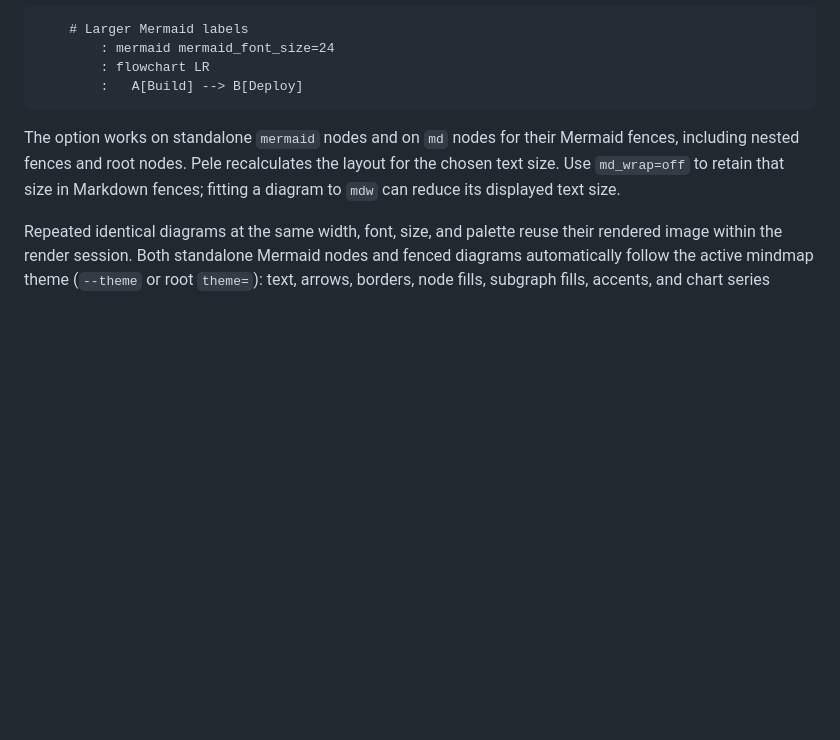
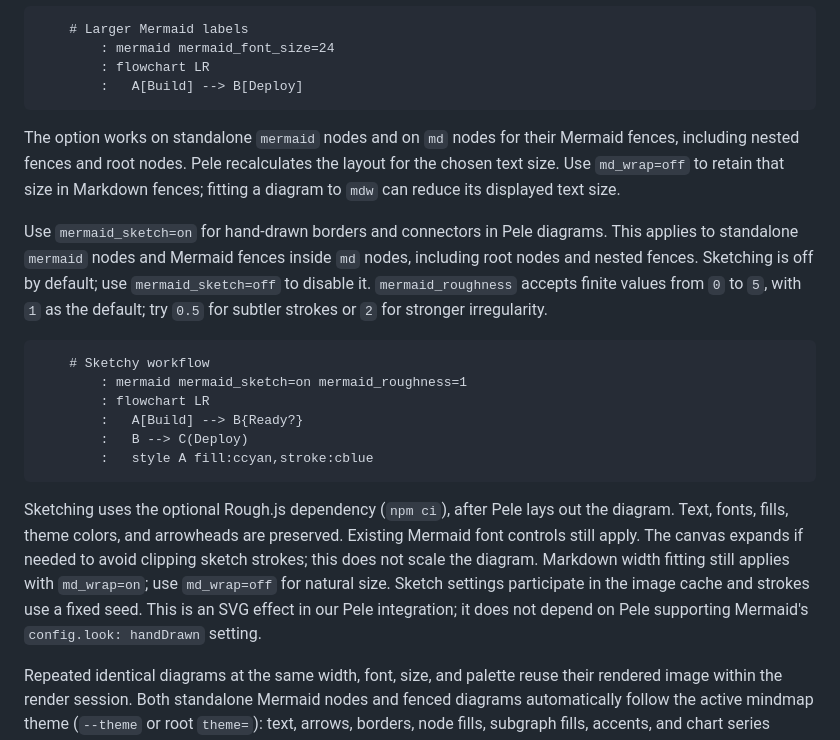
Before and after one commit to vrdel/graphviz-mindmaps, a Markdown page: README.md, the part around the change. GitHub-like rendering; blank space fills up the shorter version.

Commit message:
document Mermaid sketch controls and refresh the Markdown gallery example

````diff
--- a/README.md
+++ b/README.md
@@ -787,6 +787,31 @@ Mermaid fences, including nested fences and root nodes. Pele recalculates the
 layout for the chosen text size. Use `md_wrap=off` to retain that size in
 Markdown fences; fitting a diagram to `mdw` can reduce its displayed text size.
 
+Use `mermaid_sketch=on` for hand-drawn borders and connectors in Pele diagrams.
+This applies to standalone `mermaid` nodes and Mermaid fences inside `md` nodes,
+including root nodes and nested fences. Sketching is off by default; use
+`mermaid_sketch=off` to disable it. `mermaid_roughness` accepts finite values
+from `0` to `5`, with `1` as the default; try `0.5` for subtler strokes or `2`
+for stronger irregularity.
+
+```text
+	# Sketchy workflow
+		: mermaid mermaid_sketch=on mermaid_roughness=1
+		: flowchart LR
+		:   A[Build] --> B{Ready?}
+		:   B --> C(Deploy)
+		:   style A fill:ccyan,stroke:cblue
+```
+
+Sketching uses the optional Rough.js dependency (`npm ci`), after Pele lays out
+the diagram. Text, fonts, fills, theme colors, and arrowheads are preserved.
+Existing Mermaid font controls still apply. The canvas expands if needed to
+avoid clipping sketch strokes; this does not scale the diagram. Markdown width
+fitting still applies with `md_wrap=on`; use `md_wrap=off` for natural size.
+Sketch settings participate in the image cache and strokes use a fixed seed.
+This is an SVG effect in our Pele integration; it does not depend on Pele
+supporting Mermaid's `config.look: handDrawn` setting.
+
 Repeated identical diagrams at the same width, font, size, and palette reuse their rendered image
 within the render session. Both standalone Mermaid nodes and fenced diagrams
 automatically follow the active mindmap theme (`--theme` or root `theme=`): text,
````
Also changed, not shown: examples/markdown.jpg, 1 other file.
